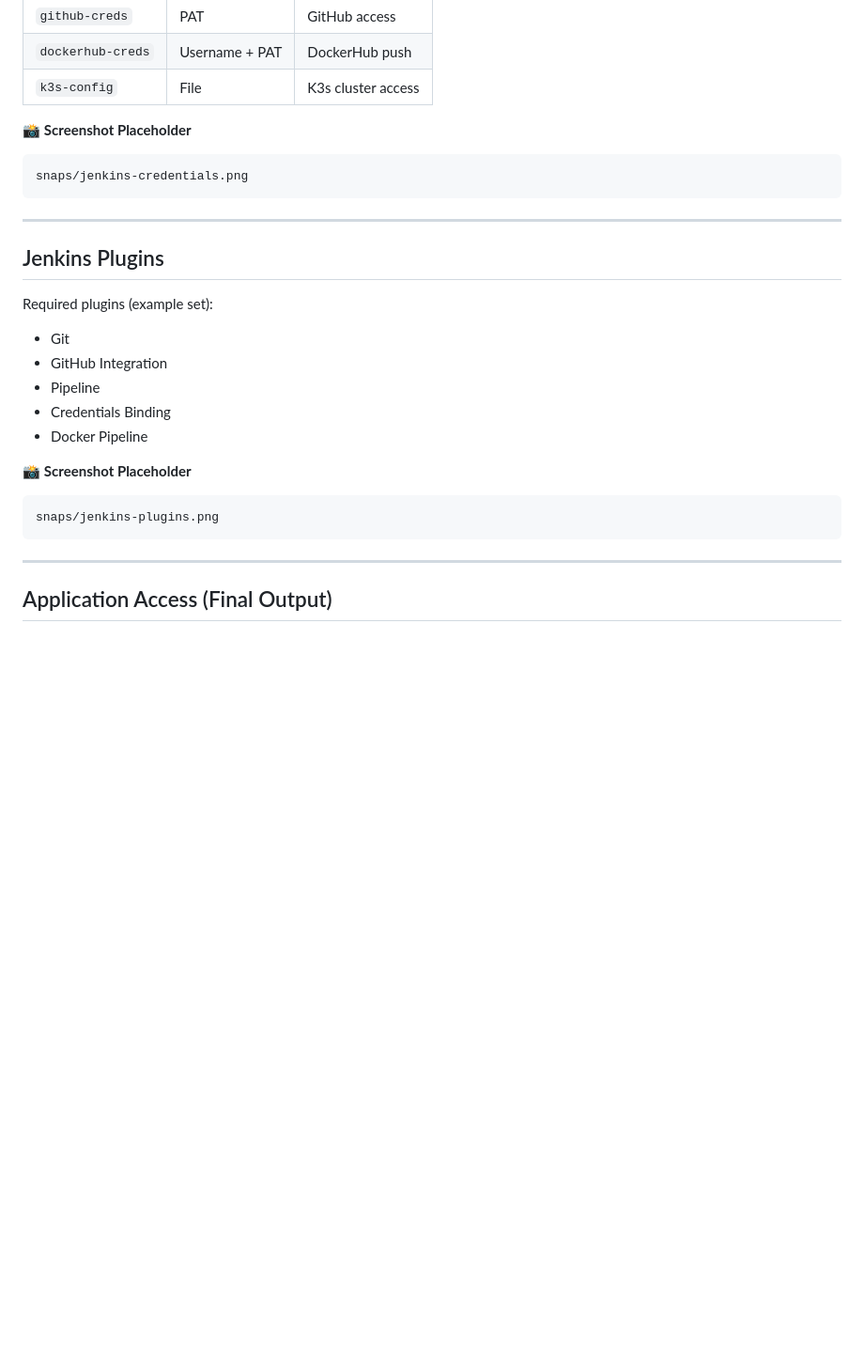
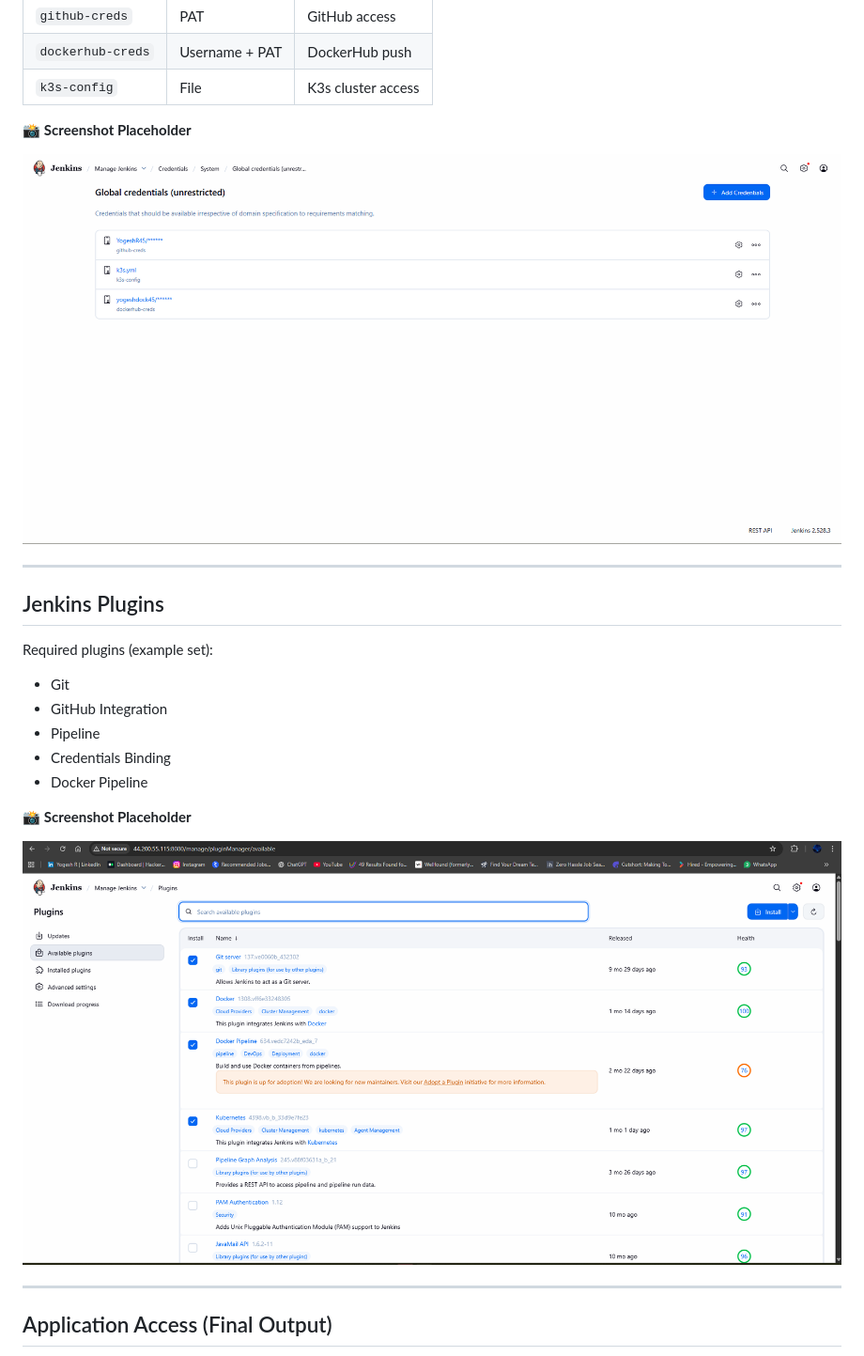
Before and after one commit to YogeshR45/Full-CICD-Project, a Markdown page: README.md, the part around one of its changes. Shown at 94% size. GitHub-like rendering; pictures changed too: snaps/jenkins-credentials.png; blank space fills up the shorter version.

Commit message:
readme and images added

````diff
--- a/README.md
+++ b/README.md
@@ -270,9 +269,8 @@ Configured credentials:
 
 📸 **Screenshot Placeholder**
 
-```
-snaps/jenkins-credentials.png
-```
+
+<img src="./snaps/jenkins-credentials.png" />
 
 ---
 
@@ -288,9 +286,8 @@ Required plugins (example set):
 
 📸 **Screenshot Placeholder**
 
-```
-snaps/jenkins-plugins.png
-```
+<img src="./snaps/jenkins-plugins.png" />
+
 
 ---
 
````
Also changed, not shown: other parts of README.md (+11 -14 lines), snaps/dockerhub-image.png (added), snaps/k3s-pods.png (added), 1 other file.
